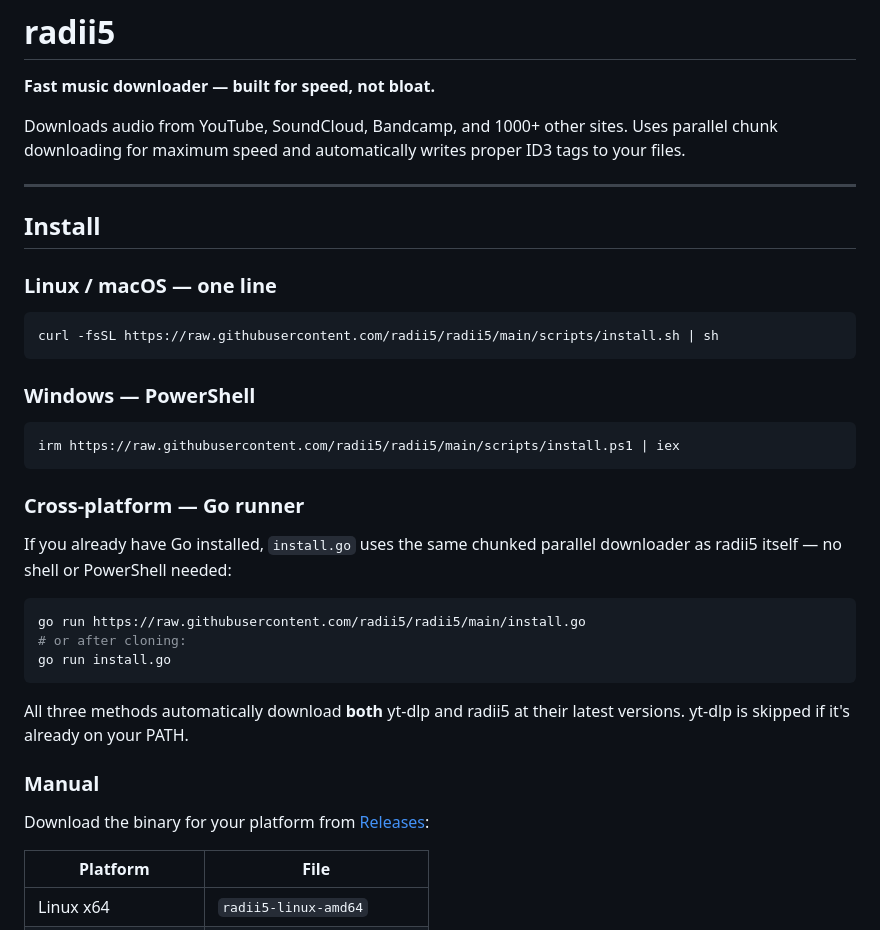
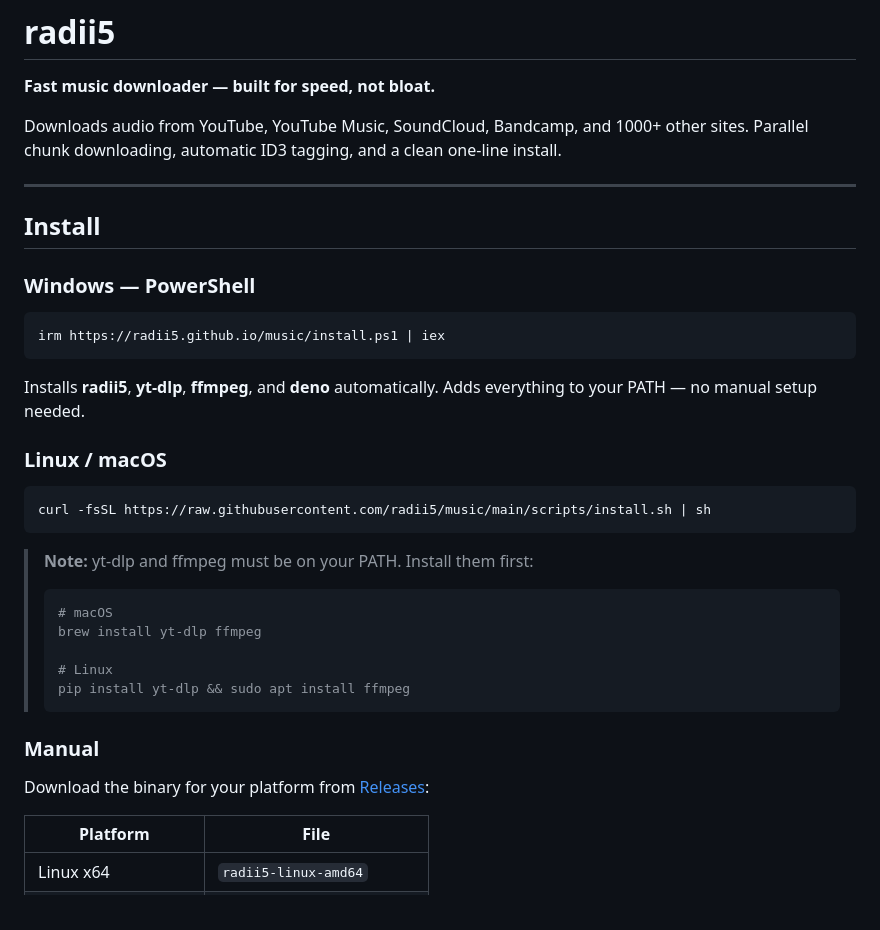
Before and after one commit to radii5/music, a Markdown page: README.md, the part around one of its changes. Drawn GitHub-style.

````diff
--- a/README.md
+++ b/README.md
@@ -2,35 +2,34 @@
 
 **Fast music downloader — built for speed, not bloat.**
 
-Downloads audio from YouTube, SoundCloud, Bandcamp, and 1000+ other sites. Uses parallel chunk downloading for maximum speed and automatically writes proper ID3 tags to your files.
+Downloads audio from YouTube, YouTube Music, SoundCloud, Bandcamp, and 1000+ other sites. Parallel chunk downloading, automatic ID3 tagging, and a clean one-line install.
 
 ---
 
 ## Install
 
-### Linux / macOS — one line
-
-```sh
-curl -fsSL https://raw.githubusercontent.com/radii5/radii5/main/scripts/install.sh | sh
-```
-
 ### Windows — PowerShell
 
 ```powershell
-irm https://raw.githubusercontent.com/radii5/radii5/main/scripts/install.ps1 | iex
+irm https://radii5.github.io/music/install.ps1 | iex
 ```
 
-### Cross-platform — Go runner
+Installs **radii5**, **yt-dlp**, **ffmpeg**, and **deno** automatically. Adds everything to your PATH — no manual setup needed.
 
-If you already have Go installed, `install.go` uses the same chunked parallel downloader as radii5 itself — no shell or PowerShell needed:
+### Linux / macOS
 
 ```sh
-go run https://raw.githubusercontent.com/radii5/radii5/main/install.go
-# or after cloning:
-go run install.go
+curl -fsSL https://raw.githubusercontent.com/radii5/music/main/scripts/install.sh | sh
 ```
 
-All three methods automatically download **both** yt-dlp and radii5 at their latest versions. yt-dlp is skipped if it's already on your PATH.
+> **Note:** yt-dlp and ffmpeg must be on your PATH. Install them first:
+> ```sh
+> # macOS
+> brew install yt-dlp ffmpeg
+>
+> # Linux
+> pip install yt-dlp && sudo apt install ffmpeg
+> ```
 
 ### Manual
 
````
Also changed, not shown: other parts of README.md (+35 -18 lines).
